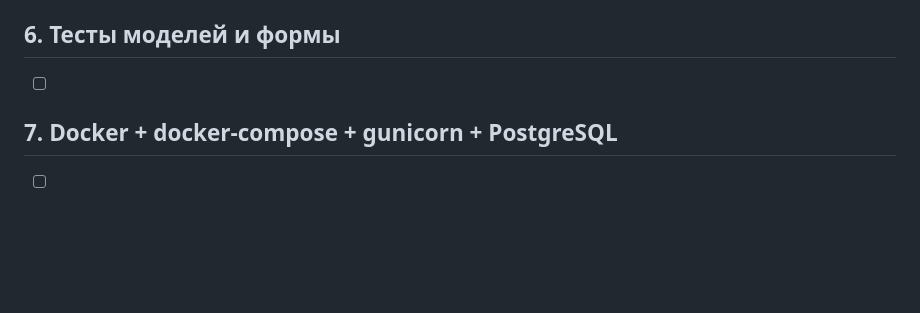
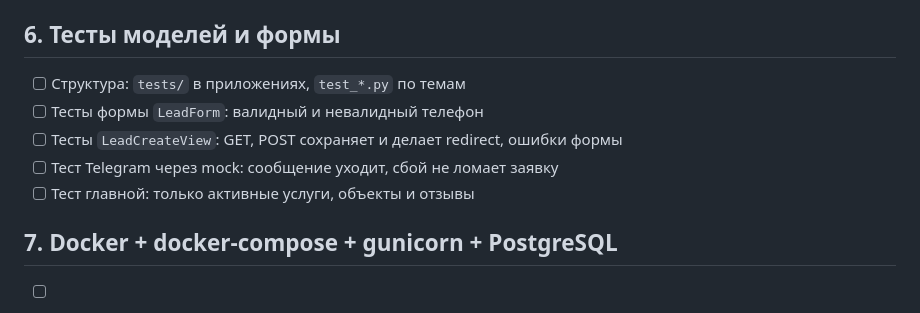
Before and after one commit to GlebTrifonov/ssk-site, a Markdown page: docs/plan.md, the part around the change. GitHub-like rendering; blank space fills up the shorter version.

Commit message:
docs: plan stage 6

```diff
--- a/docs/plan.md
+++ b/docs/plan.md
@@ -49,7 +49,11 @@
 
 ## 6. Тесты моделей и формы
 
-- [ ]
+- [ ] Структура: `tests/` в приложениях, `test_*.py` по темам
+- [ ] Тесты формы `LeadForm`: валидный и невалидный телефон
+- [ ] Тесты `LeadCreateView`: GET, POST сохраняет и делает redirect, ошибки формы
+- [ ] Тест Telegram через mock: сообщение уходит, сбой не ломает заявку
+- [ ] Тест главной: только активные услуги, объекты и отзывы
 
 ## 7. Docker + docker-compose + gunicorn + PostgreSQL
 
```
